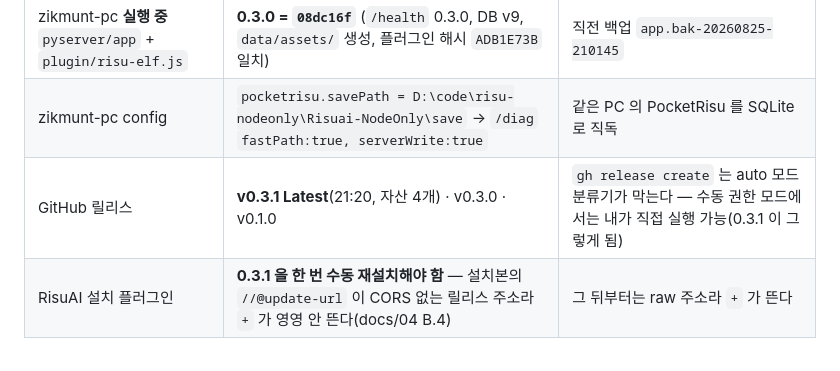
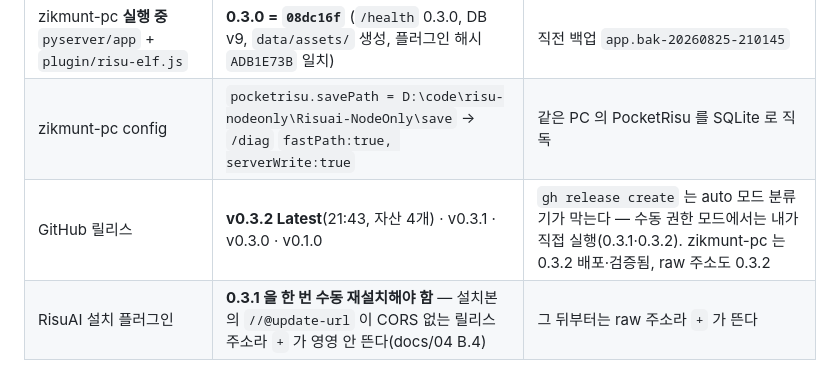
Before and after one commit to nilsonwhang3-spec/risu-elf, a Markdown page: docs/06-status.md, the part around the change. Drawn GitHub-style.

Commit message:
docs: 0.3.2 released; first real-use numbers and why the fast path is a cache hit

```diff
--- a/docs/06-status.md
+++ b/docs/06-status.md
@@ -15,7 +15,7 @@
 |---|---|---|
 | zikmunt-pc **실행 중** `pyserver/app` + `plugin/risu-elf.js` | **0.3.0 = `08dc16f`** (`/health` 0.3.0, DB v9, `data/assets/` 생성, 플러그인 해시 `ADB1E73B` 일치) | 직전 백업 `app.bak-20260825-210145` |
 | zikmunt-pc config | `pocketrisu.savePath = D:\code\risu-nodeonly\Risuai-NodeOnly\save` → `/diag` `fastPath:true, serverWrite:true` | 같은 PC 의 PocketRisu 를 SQLite 로 직독 |
-| GitHub 릴리스 | **v0.3.1 Latest**(21:20, 자산 4개) · v0.3.0 · v0.1.0 | `gh release create` 는 auto 모드 분류기가 막는다 — 수동 권한 모드에서는 내가 직접 실행 가능(0.3.1 이 그렇게 됨) |
+| GitHub 릴리스 | **v0.3.2 Latest**(21:43, 자산 4개) · v0.3.1 · v0.3.0 · v0.1.0 | `gh release create` 는 auto 모드 분류기가 막는다 — 수동 권한 모드에서는 내가 직접 실행(0.3.1·0.3.2). zikmunt-pc 는 0.3.2 배포·검증됨, raw 주소도 0.3.2 |
 | RisuAI 설치 플러그인 | **0.3.1 을 한 번 수동 재설치해야 함** — 설치본의 `//@update-url` 이 CORS 없는 릴리스 주소라 `+` 가 영영 안 뜬다(docs/04 B.4) | 그 뒤부터는 raw 주소라 `+` 가 뜬다 |
 
 **0.3.2 (2026-08-25 밤)** — 실사용 첫 회: PC 브라우저(risu.xyz) 봇 312장 0.6초, 아이폰(risu.xyz) `office counseling` 2980장 5.3초, 전부 `fast=N`(같은 PC 의 PocketRisu `risuai.db` 캐시 히트, 브라우저 전송 0). 사용자가 "포켓리스에서 연결한 것처럼 읽어갔다"고 의심 → 키가 SHA-256 이라 같은 바이트임을 확인하고, `assets.store_bytes` 가 **키 해시 = 바이트 해시** 를 검증하도록(출처 불문 거부), 동기화 줄이 출처(PocketRisu DB / 허브 / 이 브라우저)를 밝히도록 고침(docs/04 E.2). 고속 경로는 읽기 전용이며 쓰기는 항상 접속한 클라이언트에만 간다.
```
